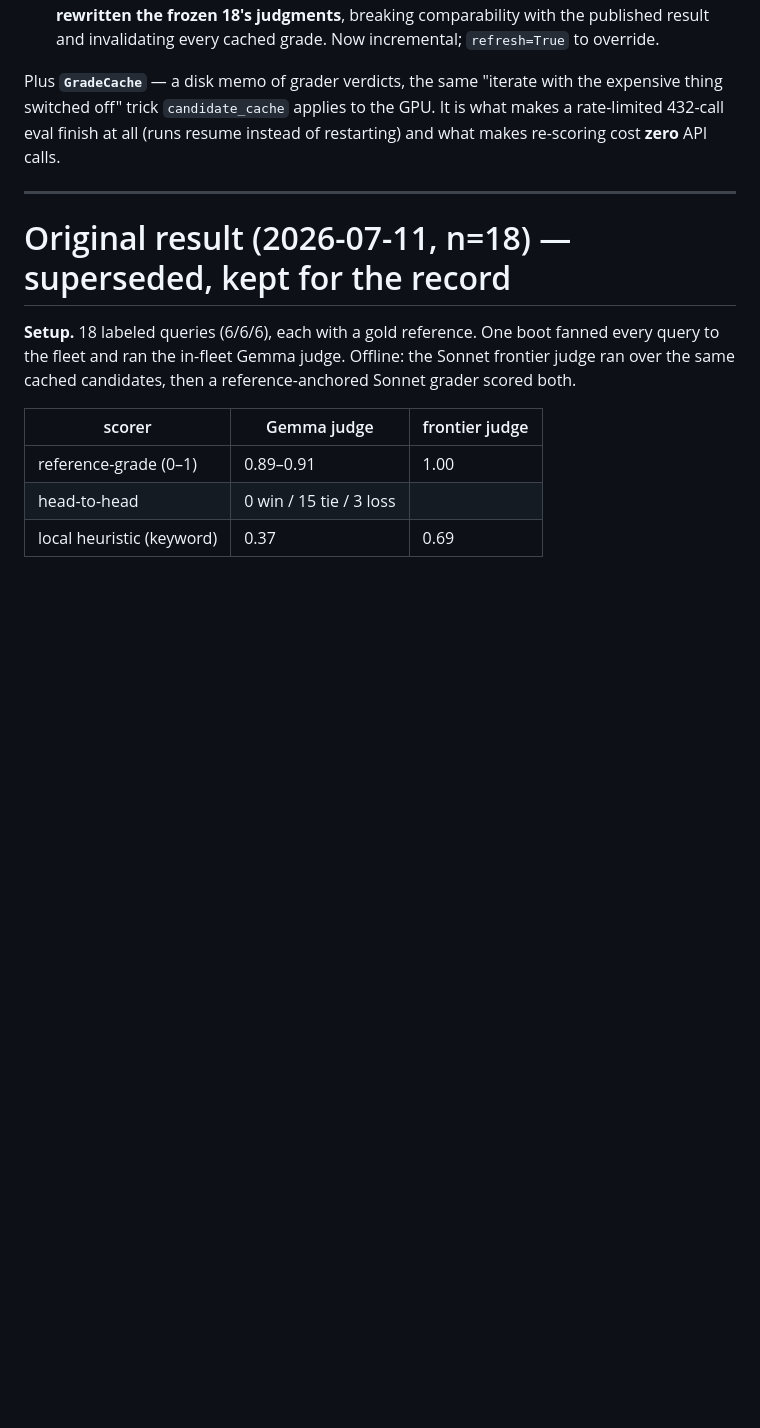
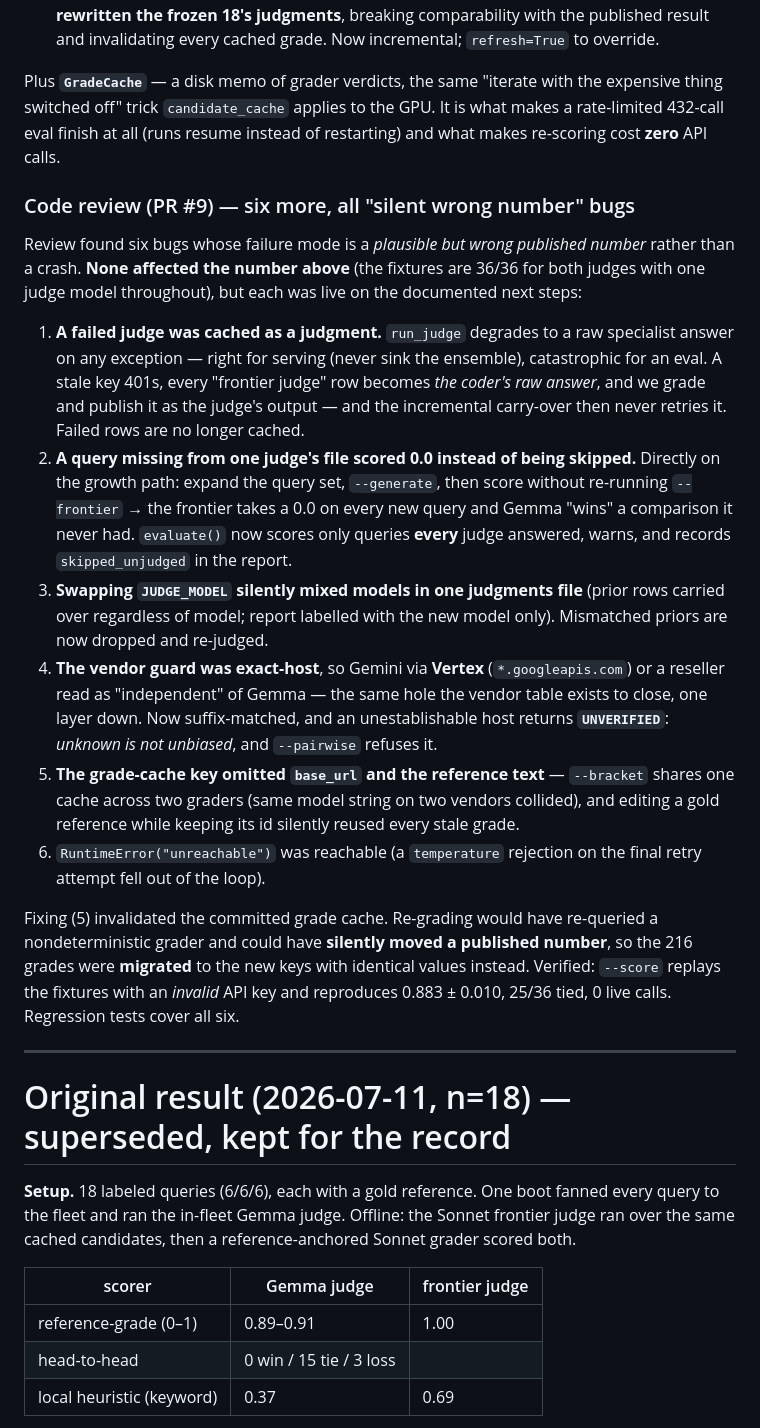
Before and after one commit to lciacci/conclave, a Markdown page: docs/chunk3-judge-eval-results.md, the part around the change. GitHub-like rendering; blank space fills up the shorter version.

Commit message:
docs: record the PR #9 code-review findings and the two harness behaviours they change
The results doc and handoff still said 'three pre-existing bugs' and predated the
review. Adds the six review findings, and — more importantly for a future session
— the two behaviours that are now load-bearing: a FAILED judge call is not cached
(re-run the phase; the row is absent on purpose so it retries rather than freezing
in a fake judgment), and --score skips queries not answered by EVERY judge (a
shrinking n= in the header is the tell that a phase needs re-running) instead of
silently scoring the absent judge 0.0.

Also notes that api.openai.com reads as neutral to the vendor guard, so the
outstanding OpenAI-key path passes cleanly.

```diff
--- a/docs/chunk3-judge-eval-results.md
+++ b/docs/chunk3-judge-eval-results.md
@@ -118,6 +118,41 @@ expensive thing switched off" trick `candidate_cache` applies to the GPU. It is
 a rate-limited 432-call eval finish at all (runs resume instead of restarting) and what
 makes re-scoring cost **zero** API calls.
 
+### Code review (PR #9) — six more, all "silent wrong number" bugs
+
+Review found six bugs whose failure mode is a *plausible but wrong published number*
+rather than a crash. **None affected the number above** (the fixtures are 36/36 for both
+judges with one judge model throughout), but each was live on the documented next steps:
+
+1. **A failed judge was cached as a judgment.** `run_judge` degrades to a raw specialist
+   answer on any exception — right for serving (never sink the ensemble), catastrophic
+   for an eval. A stale key 401s, every "frontier judge" row becomes *the coder's raw
+   answer*, and we grade and publish it as the judge's output — and the incremental
+   carry-over then never retries it. Failed rows are no longer cached.
+2. **A query missing from one judge's file scored 0.0 instead of being skipped.** Directly
+   on the growth path: expand the query set, `--generate`, then score without re-running
+   `--frontier` → the frontier takes a 0.0 on every new query and Gemma "wins" a
+   comparison it never had. `evaluate()` now scores only queries **every** judge answered,
+   warns, and records `skipped_unjudged` in the report.
+3. **Swapping `JUDGE_MODEL` silently mixed models in one judgments file** (prior rows
+   carried over regardless of model; report labelled with the new model only). Mismatched
+   priors are now dropped and re-judged.
+4. **The vendor guard was exact-host**, so Gemini via **Vertex** (`*.googleapis.com`) or a
+   reseller read as "independent" of Gemma — the same hole the vendor table exists to
+   close, one layer down. Now suffix-matched, and an unestablishable host returns
+   **`UNVERIFIED`**: *unknown is not unbiased*, and `--pairwise` refuses it.
+5. **The grade-cache key omitted `base_url` and the reference text** — `--bracket` shares
+   one cache across two graders (same model string on two vendors collided), and editing a
+   gold reference while keeping its id silently reused every stale grade.
+6. `RuntimeError("unreachable")` was reachable (a `temperature` rejection on the final
+   retry attempt fell out of the loop).
+
+Fixing (5) invalidated the committed grade cache. Re-grading would have re-queried a
+nondeterministic grader and could have **silently moved a published number**, so the 216
+grades were **migrated** to the new keys with identical values instead. Verified: `--score`
+replays the fixtures with an *invalid* API key and reproduces 0.883 ± 0.010, 25/36 tied,
+0 live calls. Regression tests cover all six.
+
 ---
 
 # Original result (2026-07-11, n=18) — superseded, kept for the record
```
Also changed, not shown: docs/HANDOFF.md (+16 -0 lines).
